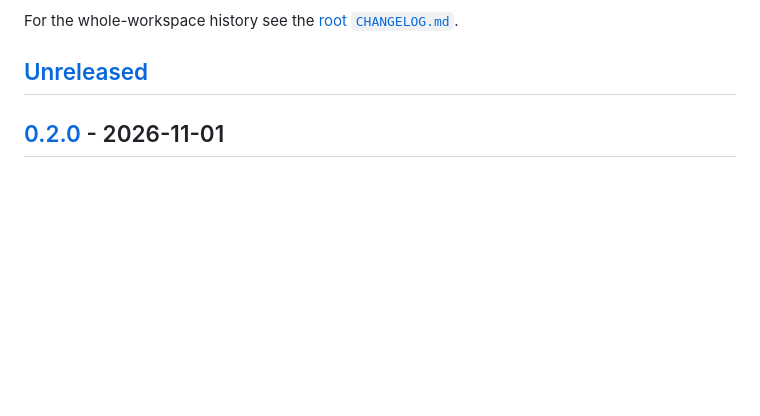
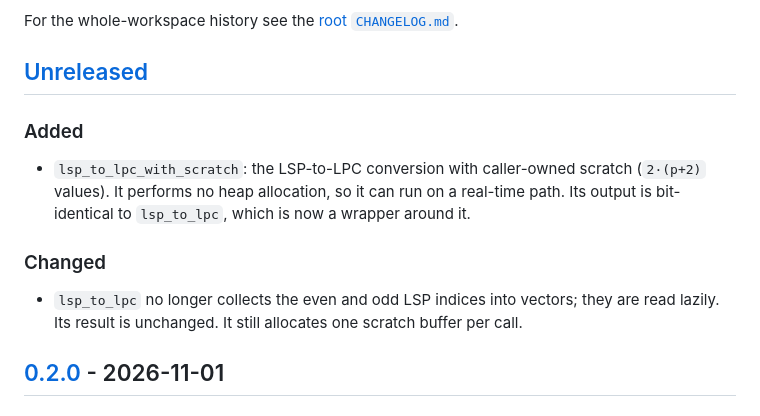
Before and after one commit to tpt-solutions/tpt-dsp, a Markdown page: tpt-dsp-core/CHANGELOG.md, the part around the change. Drawn GitHub-style; blank space fills up the shorter version.

Commit message:
Changelog: document lsp_to_lpc_with_scratch
Co-Authored-By: Claude, GLM, DeepSeek, Qwen

```diff
--- a/tpt-dsp-core/CHANGELOG.md
+++ b/tpt-dsp-core/CHANGELOG.md
@@ -8,6 +8,15 @@ and this project adheres to [Semantic Versioning](https://semver.org/spec/v2.0.0
 For the whole-workspace history see the [root `CHANGELOG.md`](https://github.com/TPT-Solutions/tpt-dsp/blob/master/CHANGELOG.md).
 
 ## [Unreleased]
+
+### Added
+- `lsp_to_lpc_with_scratch`: the LSP-to-LPC conversion with caller-owned scratch
+  (`2·(p+2)` values). It performs no heap allocation, so it can run on a real-time
+  path. Its output is bit-identical to `lsp_to_lpc`, which is now a wrapper around it.
+
+### Changed
+- `lsp_to_lpc` no longer collects the even and odd LSP indices into vectors; they are
+  read lazily. Its result is unchanged. It still allocates one scratch buffer per call.
 
 ## [0.2.0] - 2026-11-01
 
```
